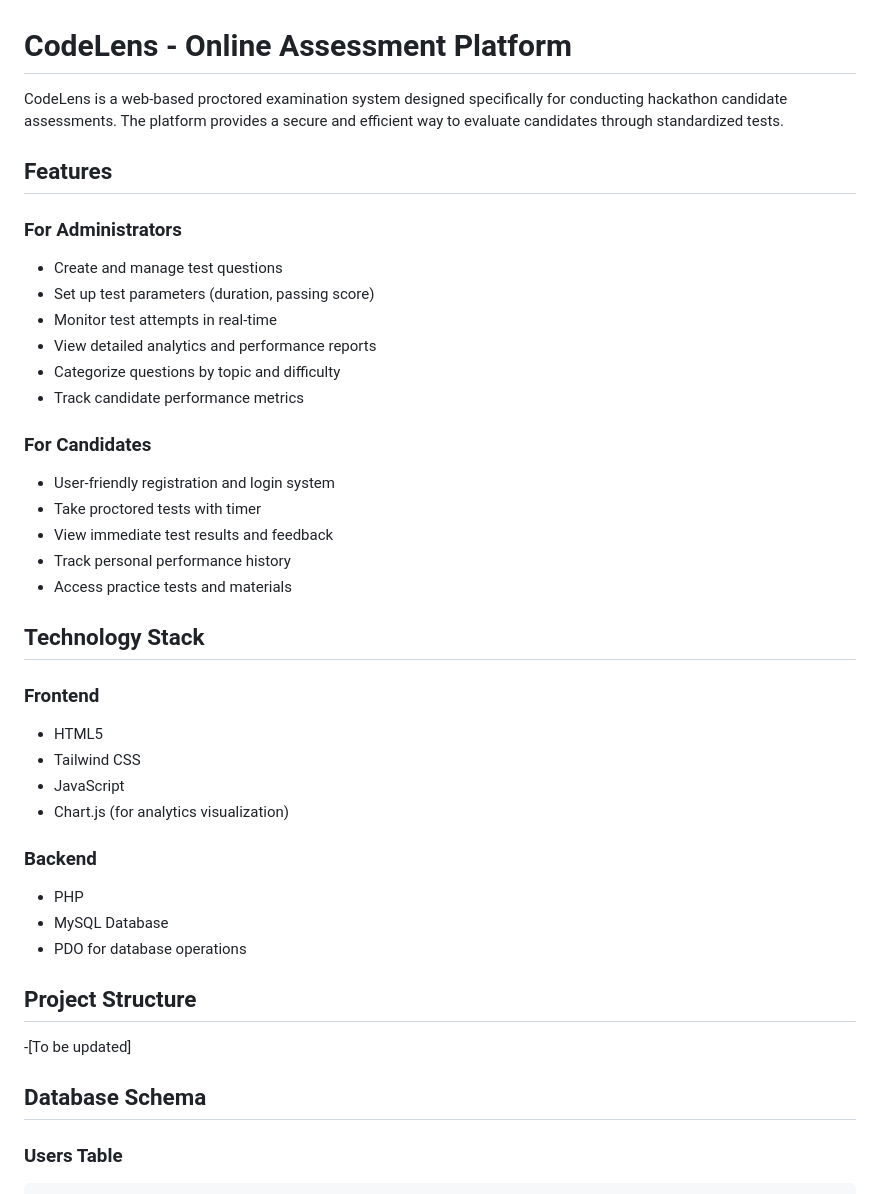
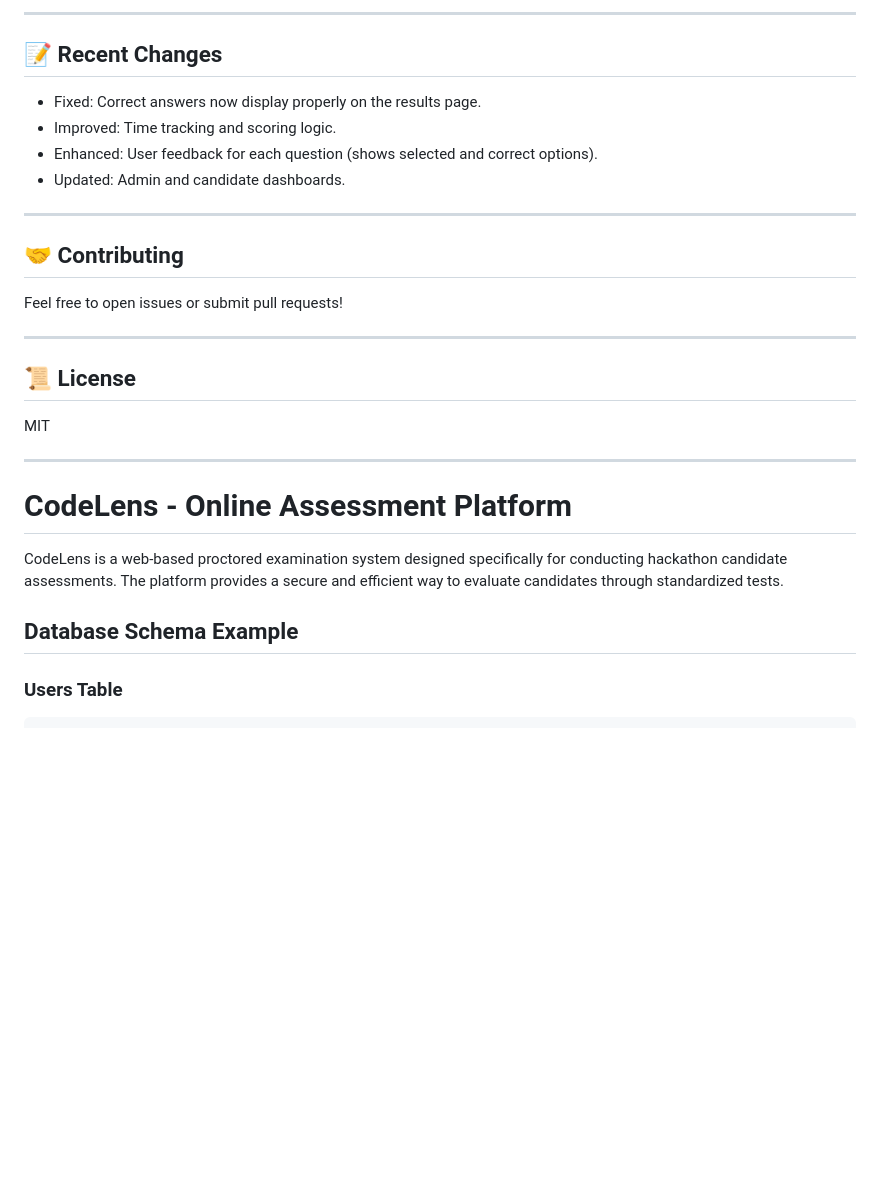
Before and after one commit to shreyanshtripathi-01/CodeLens-Hackathon-Assessment-Platform-INT219-INT220-Group-Project, a Markdown page: README.md, the part around one of its changes. Rendered like a GitHub page; blank space fills up the shorter version.

Commit message:
Update README with latest features and instructions

````diff
--- a/README.md
+++ b/README.md
@@ -3,43 +71,31 @@ CodeLens is a collaborative group project that provides a secure online assessme
+---
+
+## 📝 Recent Changes
+
+- Fixed: Correct answers now display properly on the results page.
+- Improved: Time tracking and scoring logic.
+- Enhanced: User feedback for each question (shows selected and correct options).
+- Updated: Admin and candidate dashboards.
+
+---
+
+## 🤝 Contributing
+
+Feel free to open issues or submit pull requests!
+
+---
+
+## 📜 License
+
+MIT
+
+---
 
 # CodeLens - Online Assessment Platform
 
 CodeLens is a web-based proctored examination system designed specifically for conducting hackathon candidate assessments. The platform provides a secure and efficient way to evaluate candidates through standardized tests.
 
-## Features
-
-### For Administrators
-- Create and manage test questions
-- Set up test parameters (duration, passing score)
-- Monitor test attempts in real-time
-- View detailed analytics and performance reports
-- Categorize questions by topic and difficulty
-- Track candidate performance metrics
-
-### For Candidates
-- User-friendly registration and login system
-- Take proctored tests with timer
-- View immediate test results and feedback
-- Track personal performance history
-- Access practice tests and materials
-
-## Technology Stack
-
-### Frontend
-- HTML5
-- Tailwind CSS
-- JavaScript
-- Chart.js (for analytics visualization)
-
-### Backend
-- PHP
-- MySQL Database
-- PDO for database operations
-
-## Project Structure
--[To be updated]
-
-
-## Database Schema
+## Database Schema Example
 
 ### Users Table
 ```sql
````
Also changed, not shown: other parts of README.md (+68 -0 lines).
